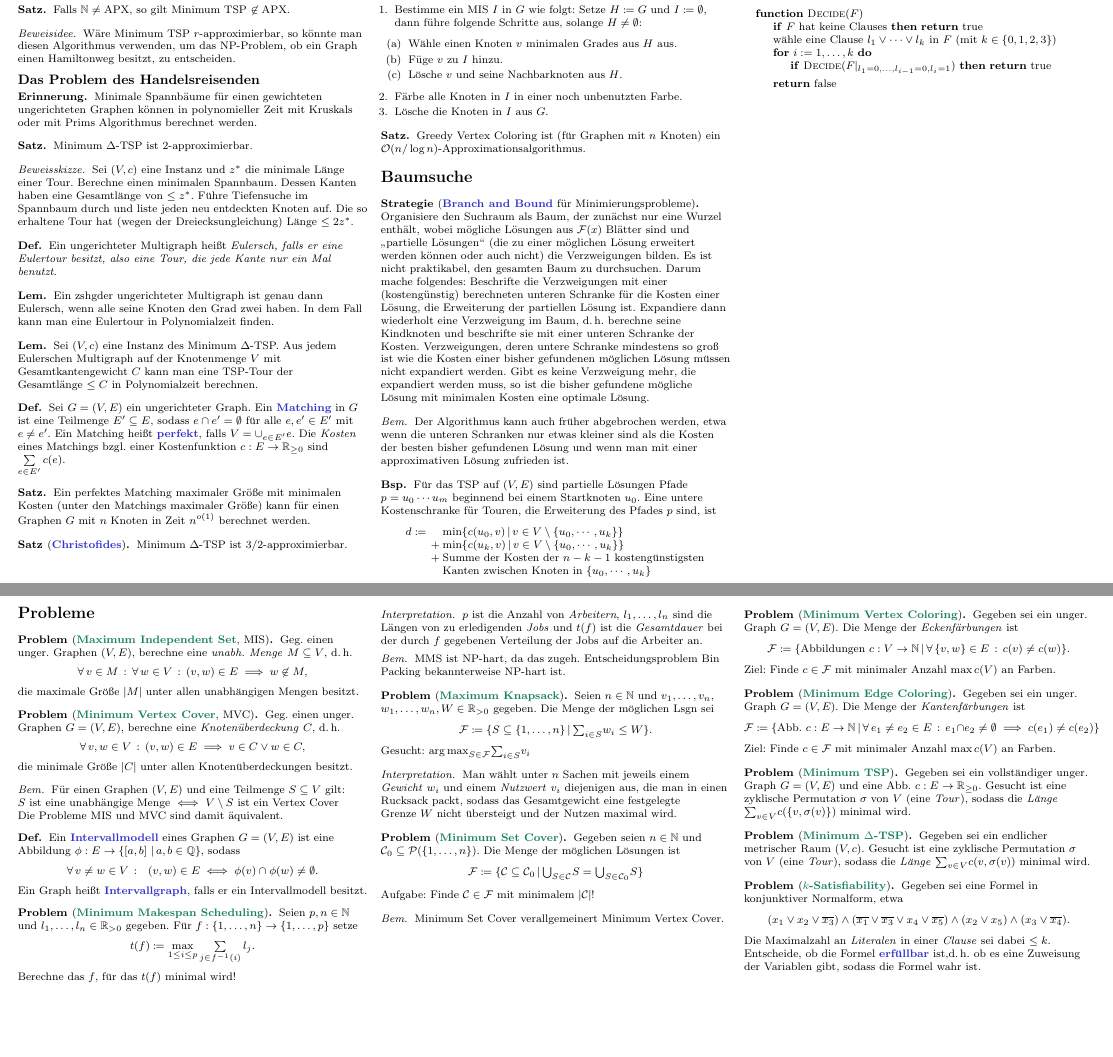
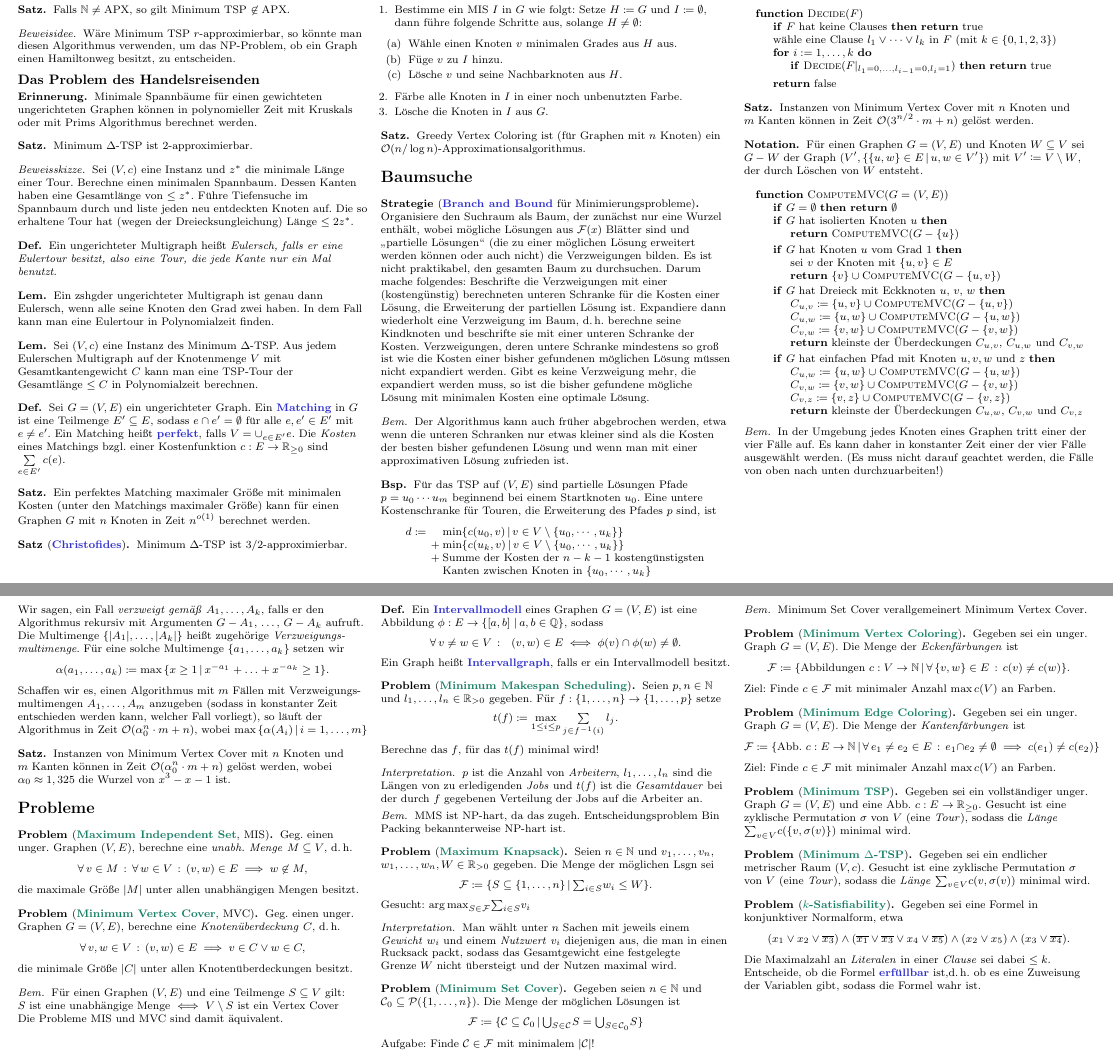
Before and after one commit to timjb/uni-spicker, a LaTeX document (alg-fuer-np.tex): two parts of pages 2 and 3 of 3, joined at a grey line, cut so that both start at the same text, the shorter picture padded with empty space. The pictures show the PDF file alg-fuer-np.pdf that the author committed with the source.

Commit message:
Alg. für NP-harte Probleme: Baumsuche für Minimum Vertex Cover

```diff
--- a/alg-fuer-np.tex
+++ b/alg-fuer-np.tex
@@ -511,6 +511,59 @@ Dies ist eine Zusammenfassung zur gleichnamigen Vorlesung von Professor Dr. Torb
   \EndFunction
 \end{algorithmic}
 
+% §5.4. Minimum Vertex Cover
+
+% 5.2
+\begin{satz}
+  Instanzen von Minimum Vertex Cover mit $n$~Knoten und $m$~Kanten können in Zeit $\O(3^{n/2} \cdot m + n)$ gelöst werden.
+\end{satz}
+
+\begin{nota}
+  Für einen Graphen $G = (V, E)$ und Knoten $W \subseteq V$ sei $G - W$ der Graph $(V', \Set{\{u, w\} \in E}{u, w \in V'})$ mit $V' \coloneqq V \setminus W$, der durch Löschen von~$W$ entsteht.
+\end{nota}
+
+\begin{algorithmic}
+  \Function{ComputeMVC}{$G = (V, E)$}
+    \If{$G = \emptyset$} \Return $\emptyset$ \EndIf
+    \If{$G$ hat isolierten Knoten $u$}
+      \State \Return $\Call{ComputeMVC}{G - \{ u \}}$
+    \EndIf
+    \If{$G$ hat Knoten $u$ vom Grad~1}
+      \State sei $v$ der Knoten mit $\{ u, v \} \in E$
+      \State \Return $\{ v \} \cup \Call{ComputeMVC}{G - \{ u, v \}}$
+    \EndIf
+    \If{$G$ hat Dreieck mit Eckknoten $u$, $v$, $w$}
+      \State $C_{u,v} \coloneqq \{u, v\} \cup \Call{ComputeMVC}{G - \{ u, v \}}$
+      \State $C_{u,w} \coloneqq \{u, w\} \cup \Call{ComputeMVC}{G - \{ u, w \}}$
+      \State $C_{v,w} \coloneqq \{v, w\} \cup \Call{ComputeMVC}{G - \{ v, w \}}$
+      \State \Return kleinste der Überdeckungen $C_{u,v}$, $C_{u,w}$ und $C_{v,w}$
+    \EndIf
+    \If{$G$ hat einfachen Pfad mit Knoten $u, v, w$ und $z$}
+      \State $C_{u,w} \coloneqq \{u, w\} \cup \Call{ComputeMVC}{G - \{ u, w \}}$
+      \State $C_{v,w} \coloneqq \{v, w\} \cup \Call{ComputeMVC}{G - \{ v, w \}}$
+      \State $C_{v,z} \coloneqq \{v, z\} \cup \Call{ComputeMVC}{G - \{ v, z \}}$
+      \State \Return kleinste der Überdeckungen $C_{u,w}$, $C_{v,w}$ und $C_{v,z}$
+    \EndIf
+  \EndFunction
+\end{algorithmic}
+
+\begin{bem}
+  In der Umgebung jedes Knoten eines Graphen tritt einer der vier Fälle auf.
+  Es kann daher in konstanter Zeit einer der vier Fälle ausgewählt werden.
+  (Es muss nicht darauf geachtet werden, die Fälle von oben nach unten durchzuarbeiten!)
+\end{bem}
+
+Wir sagen, ein Fall \textit{verzweigt gemäß} $A_1, \ldots, A_k$, falls er den Algorithmus rekursiv mit Argumenten $G - A_1$, \ldots, $G - A_k$ aufruft.
+Die Multimenge $\{ \size{A_1}, \ldots, \size{A_k} \}$ heißt zugehörige \textit{Verzweigungs- multimenge}.
+Für eine solche Multimenge $\{ a_1, \ldots, a_k \}$ setzen wir
+\[ \alpha(a_1, \ldots, a_k) \coloneqq \max \, \Set{x \geq 1}{x^{-a_1} + \ldots + x^{-a_k} \geq 1}. \]
+Schaffen wir es, einen Algorithmus mit $m$~Fällen mit Verzweigungs- multimengen $A_1, \ldots, A_m$ anzugeben (sodass in konstanter Zeit entschieden werden kann, welcher Fall vorliegt), so läuft der Algorithmus in Zeit $\O(\alpha_0^n \cdot m + n)$, wobei $\max \, \Set{\alpha(A_i)}{i = 1, \ldots, m}$
+
+% 5.3
+\begin{satz}
+  Instanzen von Minimum Vertex Cover mit $n$~Knoten und $m$~Kanten können in Zeit $\O(\alpha_0^n \cdot m + n)$ gelöst werden, wobei $\alpha_0 \approx 1,325$ die Wurzel von $x^3 - x - 1$ ist.
+\end{satz}
+
 \section{Probleme}
 
 \begin{problem}[\Problem{Maximum Independent Set}, MIS]
```
Also changed, not shown: alg-fuer-np.pdf.
